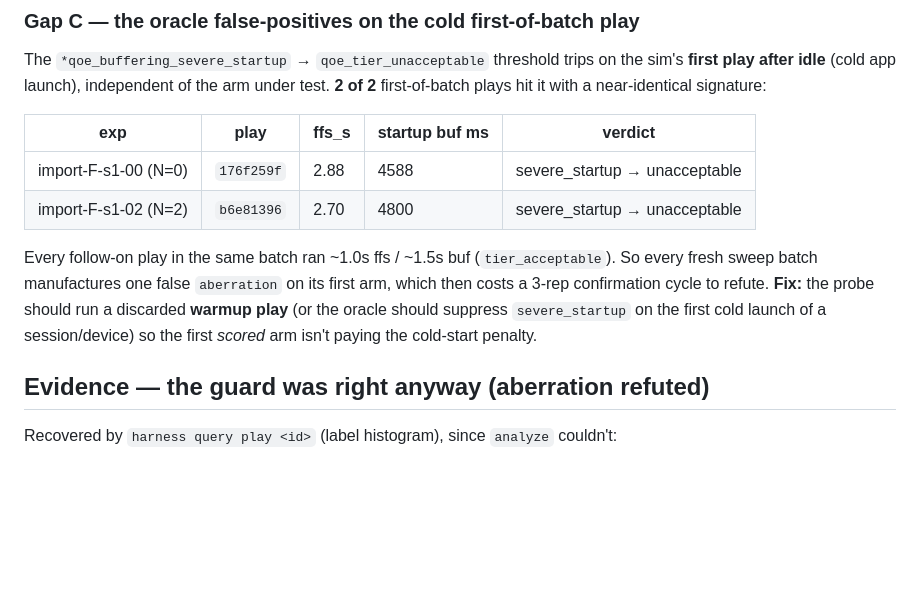
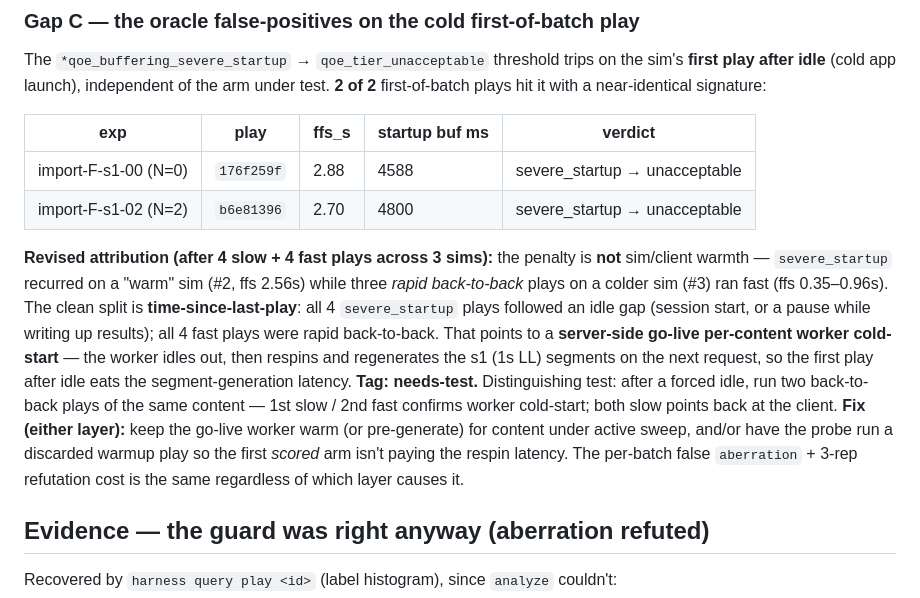
Before and after one commit to jonathaneoliver/infinite-streaming, a Markdown page: .claude/findings/sweep-queue-fleet-integration-gaps-2026-07-10.md, the part around the change. GitHub-like rendering; blank space fills up the shorter version.

Commit message:
docs(findings): revise Gap C attribution — server-side worker cold-start, not sim warmth
s1-06 reproduced severe_startup on a 'warm' sim (#2, ffs 2.56s) while rapid
back-to-back plays ran fast (ffs 0.35-0.96s). Clean split is time-since-last-play,
not sim identity: all 4 severe_startup plays followed idle gaps. Points to the
go-live per-content worker idling out and regenerating s1 segments on next request.
Tag needs-test with a distinguishing test; fix at either layer (keep worker warm
or probe warmup play).

Co-Authored-By: Claude Opus 4.8 (1M context) <noreply@anthropic.com>
(cherry picked from commit 0dc53176d9e7bb3ee44c037f884454ac98b8b0d6)

```diff
--- a/.claude/findings/sweep-queue-fleet-integration-gaps-2026-07-10.md
+++ b/.claude/findings/sweep-queue-fleet-integration-gaps-2026-07-10.md
@@ -61,11 +61,20 @@ The `*qoe_buffering_severe_startup` → `qoe_tier_unacceptable` threshold trips
 | import-F-s1-00 (N=0) | `176f259f` | 2.88 | 4588 | severe_startup → unacceptable |
 | import-F-s1-02 (N=2) | `b6e81396` | 2.70 | 4800 | severe_startup → unacceptable |
 
-Every follow-on play in the same batch ran ~1.0s ffs / ~1.5s buf (`tier_acceptable`).
-So every fresh sweep batch manufactures one false `aberration` on its first arm, which
-then costs a 3-rep confirmation cycle to refute. **Fix:** the probe should run a discarded
-**warmup play** (or the oracle should suppress `severe_startup` on the first cold launch
-of a session/device) so the first *scored* arm isn't paying the cold-start penalty.
+**Revised attribution (after 4 slow + 4 fast plays across 3 sims):** the penalty is
+**not** sim/client warmth — `severe_startup` recurred on a "warm" sim (#2, ffs 2.56s)
+while three *rapid back-to-back* plays on a colder sim (#3) ran fast (ffs 0.35–0.96s).
+The clean split is **time-since-last-play**: all 4 `severe_startup` plays followed an
+idle gap (session start, or a pause while writing up results); all 4 fast plays were
+rapid back-to-back. That points to a **server-side go-live per-content worker
+cold-start** — the worker idles out, then respins and regenerates the s1 (1s LL) segments
+on the next request, so the first play after idle eats the segment-generation latency.
+**Tag: needs-test.** Distinguishing test: after a forced idle, run two back-to-back plays
+of the same content — 1st slow / 2nd fast confirms worker cold-start; both slow points
+back at the client. **Fix (either layer):** keep the go-live worker warm (or pre-generate)
+for content under active sweep, and/or have the probe run a discarded warmup play so the
+first *scored* arm isn't paying the respin latency. The per-batch false `aberration` +
+3-rep refutation cost is the same regardless of which layer causes it.
 
 ## Evidence — the guard was right anyway (aberration refuted)
 
```
